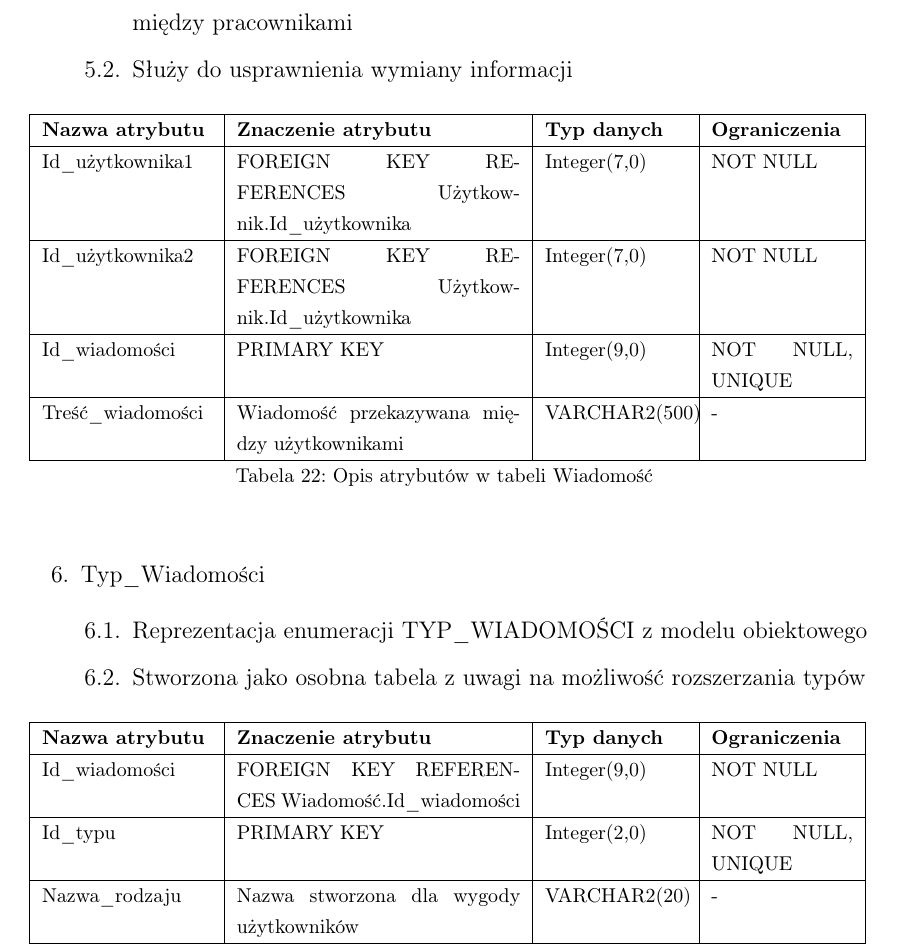
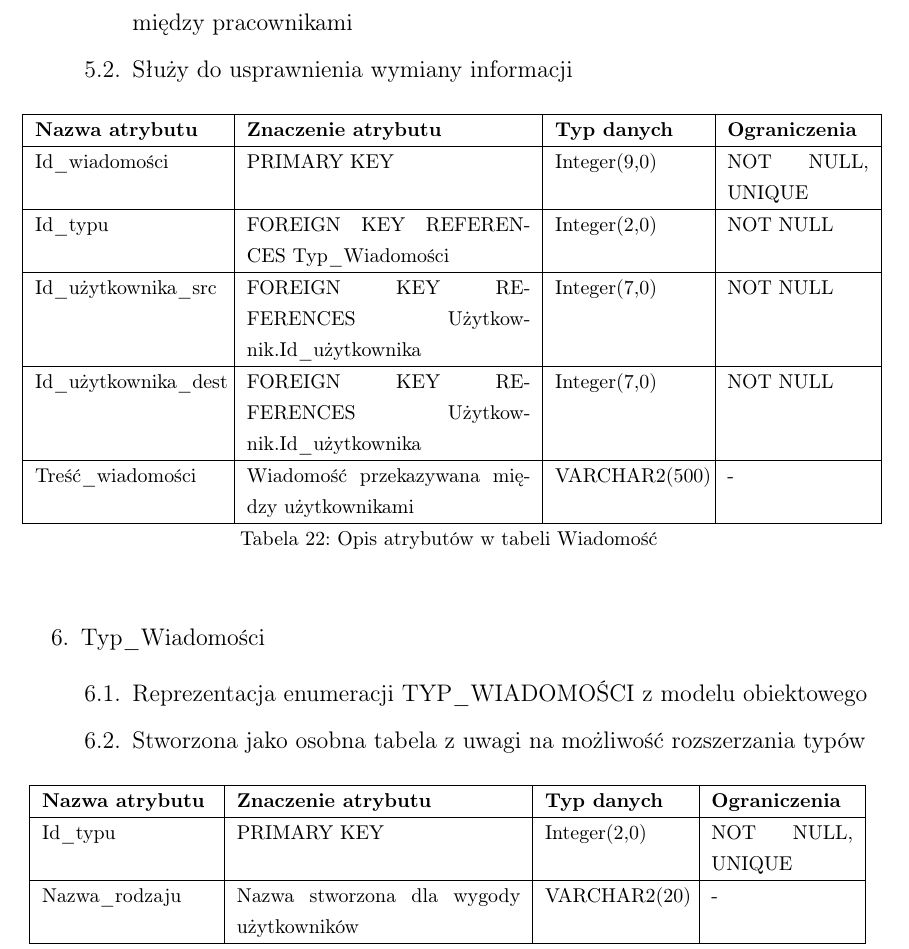
Before and after one commit to jsosnowski/APSI, a LaTeX document (document.tex, which reads tex/Model_analityczny/Model_bazy_danych.tex): part of page 59 of 77, cut so that both start at the same text. Compiled offline with pdfLaTeX.

Commit message:
Poprawa diagramu ER

```diff
--- a/tex/Model_analityczny/Model_bazy_danych.tex
+++ b/tex/Model_analityczny/Model_bazy_danych.tex
@@ -161,20 +161,22 @@ Logiczny model bazy danych składa się z następujących tabel:
   	  \item Służy do usprawnienia wymiany informacji
   	\end{enumerate}
   	{\footnotesize
-  	\begin{longtable}{|p{3cm}|p{5cm}|p{2.5cm}|p{2.5cm}|}
+  	\begin{longtable}{|p{3.3cm}|p{5cm}|p{2.6cm}|p{2.5cm}|}
   	\hline
   	\textbf{Nazwa atrybutu} & \textbf{Znaczenie atrybutu} & \textbf{Typ danych} &
   	\textbf{Ograniczenia} \\
   	\hline
-  	Id\_użytkownika1 & FOREIGN KEY REFERENCES Użytkownik.Id\_użytkownika  &
+  	Id\_wiadomości & PRIMARY KEY & Integer(9,0) & NOT NULL, UNIQUE  \\
+  	\hline
+  	Id\_typu & FOREIGN KEY REFERENCES Typ\_Wiadomości & Integer(2,0) & NOT NULL \\
+  	\hline
+  	Id\_użytkownika\_src & FOREIGN KEY REFERENCES Użytkownik.Id\_użytkownika  &
   	Integer(7,0) & NOT NULL
   	\\
   	\hline
-  	Id\_użytkownika2 & FOREIGN KEY REFERENCES Użytkownik.Id\_użytkownika &
+  	Id\_użytkownika\_dest & FOREIGN KEY REFERENCES Użytkownik.Id\_użytkownika &
   	Integer(7,0) & NOT NULL
   	\\
-  	\hline
-  	Id\_wiadomości & PRIMARY KEY & Integer(9,0) & NOT NULL, UNIQUE  \\
   	\hline
   	Treść\_wiadomości & Wiadomość przekazywana między użytkownikami &
   	VARCHAR2(500) & -
@@ -192,10 +194,6 @@ Logiczny model bazy danych składa się z następujących tabel:
   	\hline
   	\textbf{Nazwa atrybutu} & \textbf{Znaczenie atrybutu} & \textbf{Typ danych} &
   	\textbf{Ograniczenia} \\
-  	\hline
-  	Id\_wiadomości & FOREIGN KEY REFERENCES Wiadomość.Id\_wiadomości  &
-  	Integer(9,0) & NOT NULL
-  	\\
   	\hline
   	Id\_typu & PRIMARY KEY & Integer(2,0) & NOT NULL, UNIQUE  \\
   	\hline
```
Also changed, not shown: graphics/Entity_Diagram.jpg, 1 other file.
